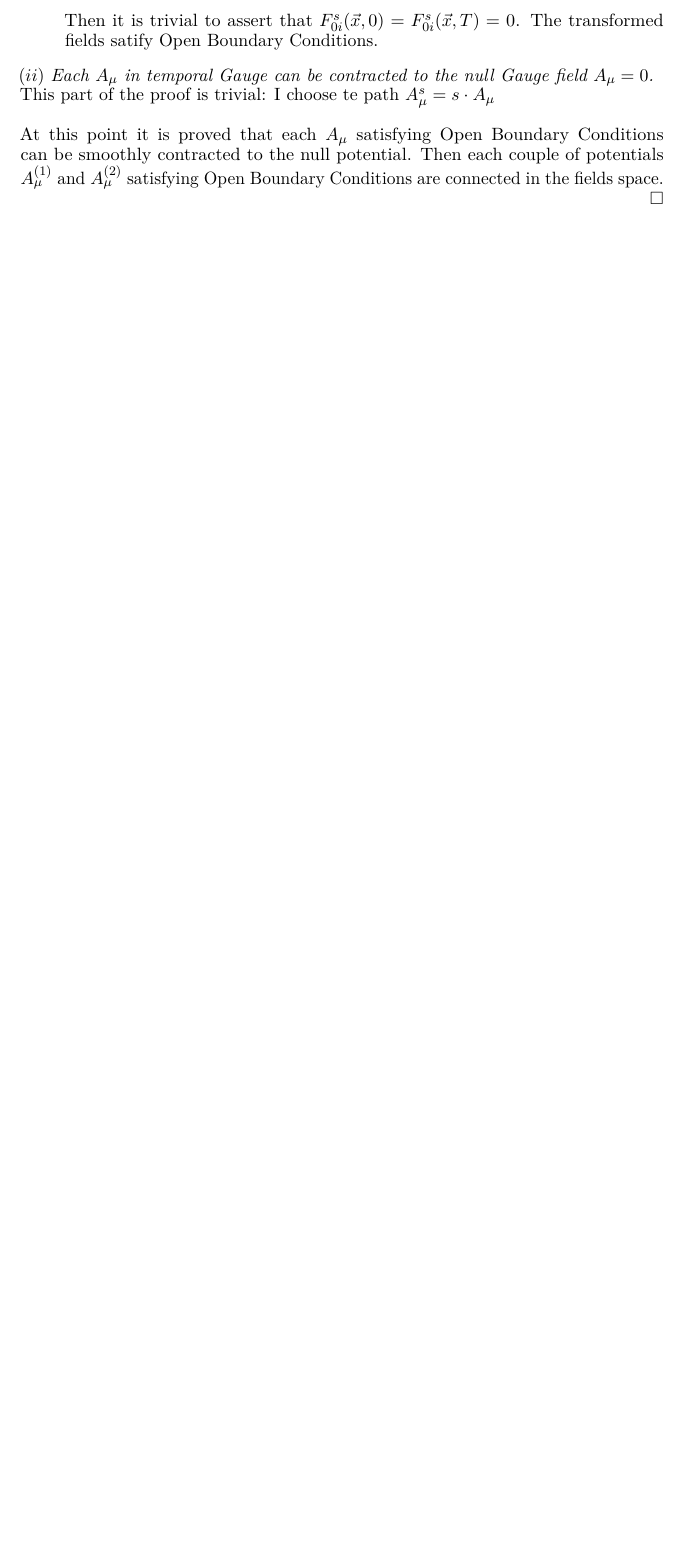
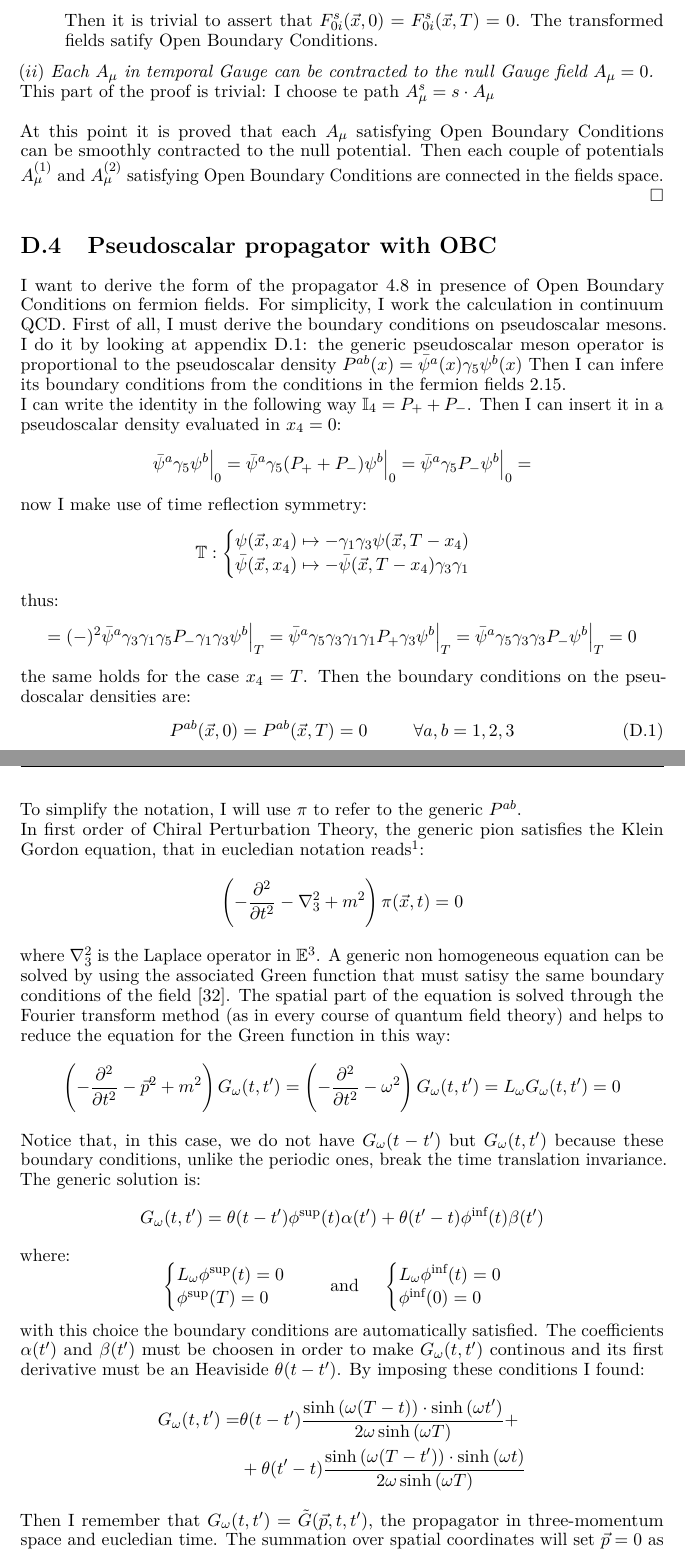
Before and after one commit to emanuelitoss/thesis-docs, a LaTeX thesis (latex-docs/thesis-tex/tesi-Rosi.tex): part of page 61 of 65 before the commit and two parts of pages 61 and 62 of 66 after it, the two joined at a grey line, cut so that both start at the same text, the shorter picture padded with empty space. The pictures show the PDF file latex-docs/thesis-tex/tesi-Rosi.pdf that the author committed with the source.

Commit message:
appendix D.4

```diff
--- a/latex-docs/thesis-tex/tesi-Rosi.tex
+++ b/latex-docs/thesis-tex/tesi-Rosi.tex
@@ -1841 +1844,2 @@ In the last equality I fixed $z_4 = a$, option valid in the entire simulation.
 I fix $z_4 = 1$ and run the simulation for all the $x_4 \in (z_4+a,T-a)$.
+The case $x_4 = T$ will not produce physical results because of open boundary conditions on fermion fields.
@@ -2345,12 +2351,22 @@ This part of the proof is trivial: I choose te path $A_\mu^s = s\cdot A_\mu$
 At this point it is proved that each $A_\mu$ satisfying \obc\space can be smoothly contracted to the null potential.
 Then each couple of potentials $A_\mu^{(1)}$ and $A_\mu^{(2)}$ satisfying \obc\space are connected in the fields space.
 \proved
-%\section{OBC protect sea configurations against zero modes}\label{app:obc-zero-modes}
-%\noindent
-%I want to prove that \obc\space generate lower bound for the value of eigenvalues of Dirac-Wilson operator $\Lambda_i[U]$.
-%The proof is developed in continuum field theory in a finite spacetime volume \cite{SF-luscher}.
-%It is still valid in the case of lattice discretization.
-
-
-
-
+
+\section{Pseudoscalar propagator with OBC}\label{app:sinh-proof}
+\noindent
+I want to derive the form of the propagator \ref{eq:sinh} in presence of \obc\space on fermion fields.
+For simplicity, I work the calculation in continuum QCD.
+First of all, I must derive the boundary conditions on pseudoscalar mesons.
+I do it by looking at appendix \ref{app:proof-reality}: the generic pseudoscalar meson operator is proportional to the pseudoscalar density $P^{ab}(x)=\bar \psi^a (x) \gamma_5 \psi^b (x)$
+Then I can infere its boundary conditions from the conditions in the fermion fields \ref{eq:obc-on-fermions}.
+\newline
+I can write the identity in the following way $\mathbb{I}_4 = P_+ + P_-$.
+Then I can insert it in a pseudoscalar density evaluated in $x_4 = 0$:
+\begin{equation*}
+    \bar\psi^a \gamma_5 \psi^b \Big|_0 = \bar\psi^a \gamma_5 (P_+ + P_-) \psi^b \Big|_0 = \bar\psi^a \gamma_5 P_- \psi^b \Big|_0 =
+\end{equation*}
+now I make use of time reflection symmetry:
+\begin{equation*}
+    \mathbb{T}:
+    \begin{cases}
+        \psi (\vec x, x_4) \mapsto - \gamma_1 \gamma_3 \psi (\vec x,T-x_4) \\
@@ -2356,0 +2376,26 @@ Then each couple of potentials $A_\mu^{(1)}$ and $A_\mu^{(2)}$ satisfying \obc\s
+thus:
+\begin{equation*}
+    = (-)^2 \bar\psi^a \gamma_3 \gamma_1 \gamma_5 P_- \gamma_1 \gamma_3 \psi^b \Big|_T = \bar\psi^a \gamma_5 \gamma_3 \gamma_1 \gamma_1 P_+ \gamma_3 \psi^b \Big|_T = \bar\psi^a \gamma_5 \gamma_3 \gamma_3 P_- \psi^b \Big|_T = 0
+\end{equation*}
+the same holds for the case $x_4 = T$. Then the boundary conditions on the pseudoscalar densities are:
+\begin{equation}\label{obc-on-pions}
+    P^{ab} (\vec x , 0) = P^{ab} (\vec x , T) = 0 \hspace*{1cm} \forall a,b = 1,2,3
+\end{equation}
+To simplify the notation, I will use $\pi$ to refer to the generic $P^{ab}$.
+\newline
+In first order of Chiral Perturbation Theory, the generic pion satisfies the Klein Gordon equation, that in eucledian notation reads\footnote{here the variables $t,t'$ are the eucledian times $x_4, y_4$.}:
+\begin{equation*}
+    \left(-\frac{\partial^2}{\partial t^2} - \nabla_3^2 + m^2 \right) \pi(\vec x,t) = 0
+\end{equation*}
+where $\nabla_3^2$ is the Laplace operator in $\mathbb{E}^3$.
+A generic non homogeneous equation can be solved by using the associated Green function that must satisy the same boundary conditions of the field \cite{zaffaroni-pradisi}.
+The spatial part of the equation is solved through the Fourier transform method (as in every course of quantum field theory) and helps to reduce the equation for the Green function in this way:
+\begin{equation*}
+    \left(-\frac{\partial^2}{\partial t^2} - \vec p^2 + m^2 \right) G_\omega(t,t') = \left(-\frac{\partial^2}{\partial t^2} - \omega^2 \right) G_\omega(t,t') = L_\omega G_\omega(t,t') = 0
+\end{equation*}
+Notice that, in this case, we do not have $G_\omega(t-t')$ but $G_\omega(t,t')$ because these boundary conditions, unlike the periodic ones, break the time translation invariance.
+The generic solution is:
+\begin{equation*}
+    G_\omega(t,t') = \theta (t-t')\phi^\text{sup}(t)\alpha (t') + \theta (t'-t) \phi^\text{inf}(t)\beta (t')
+\end{equation*}
+where:
@@ -2357,3 +2409,18 @@ Then each couple of potentials $A_\mu^{(1)}$ and $A_\mu^{(2)}$ satisfying \obc\s
+        L_\omega \phi^\text{inf} (t) = 0 \\
+        \phi^\text{inf} (0) = 0
+    \end{cases}
+\end{equation*}
+with this choice the boundary conditions are automatically satisfied.
+The coefficients $\alpha (t')$ and $\beta (t')$ must be choosen in order to make $G_\omega(t,t')$ continous and its first derivative must be an Heaviside $\theta(t-t')$.
+By imposing these conditions I found:
+\begin{equation*}
+    \begin{aligned}
+        G_\omega (t,t') = & \theta (t-t') \frac{\sinh \left( \omega (T - t) \right) \cdot \sinh \left( \omega t' \right)}{2 \omega \sinh \left( \omega T \right)} + \\
+                          & + \theta (t'-t) \frac{\sinh \left( \omega (T - t') \right) \cdot \sinh \left( \omega t \right)}{2 \omega \sinh \left( \omega T \right)}
+    \end{aligned}
+\end{equation*}
+Then I remember that $G_\omega(t,t') = \tilde G(\vec p,t,t')$, the propagator in three-momentum space and eucledian time. The summation over spatial coordinates will set $\vec p=0$ as outlined in section \ref{sec:asympt-behav}.
+\proved
 
 \backmatter
 \phantomsection
```
Also changed, not shown: latex-docs/thesis-tex/tesi-Rosi.pdf, latex-docs/thesis-tex/tesi-Rosi.tex (57 more changed lines), 1 other file.
